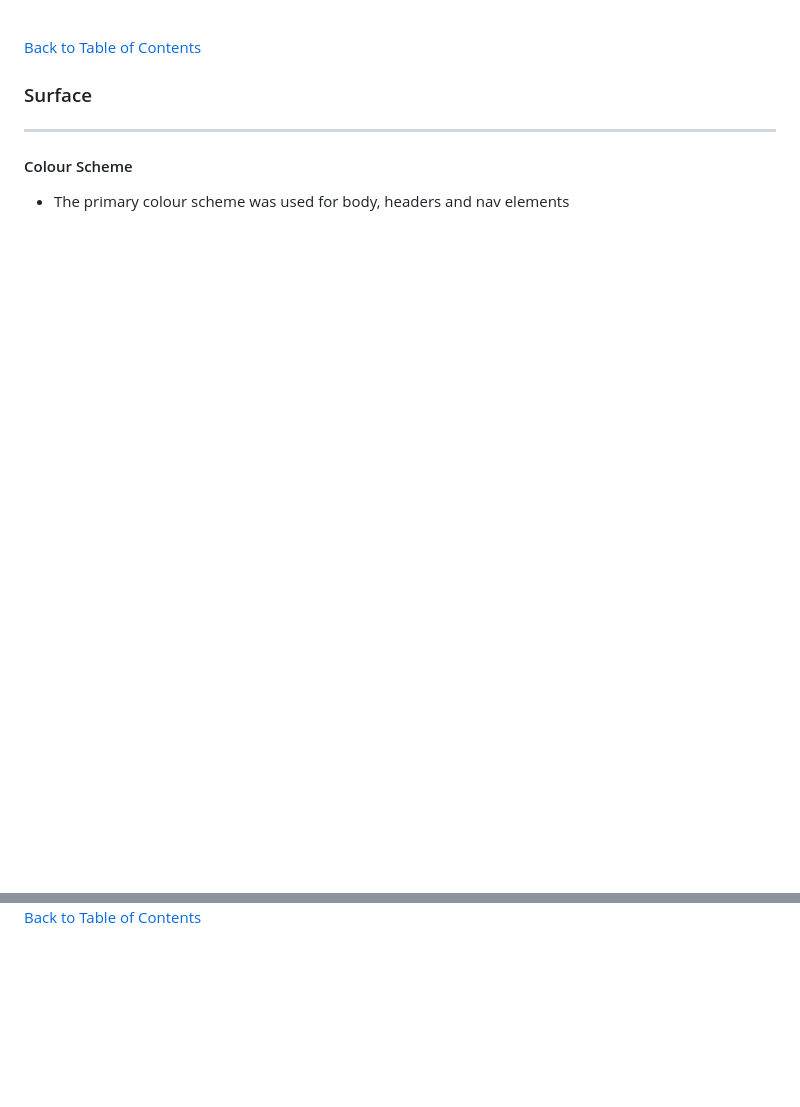
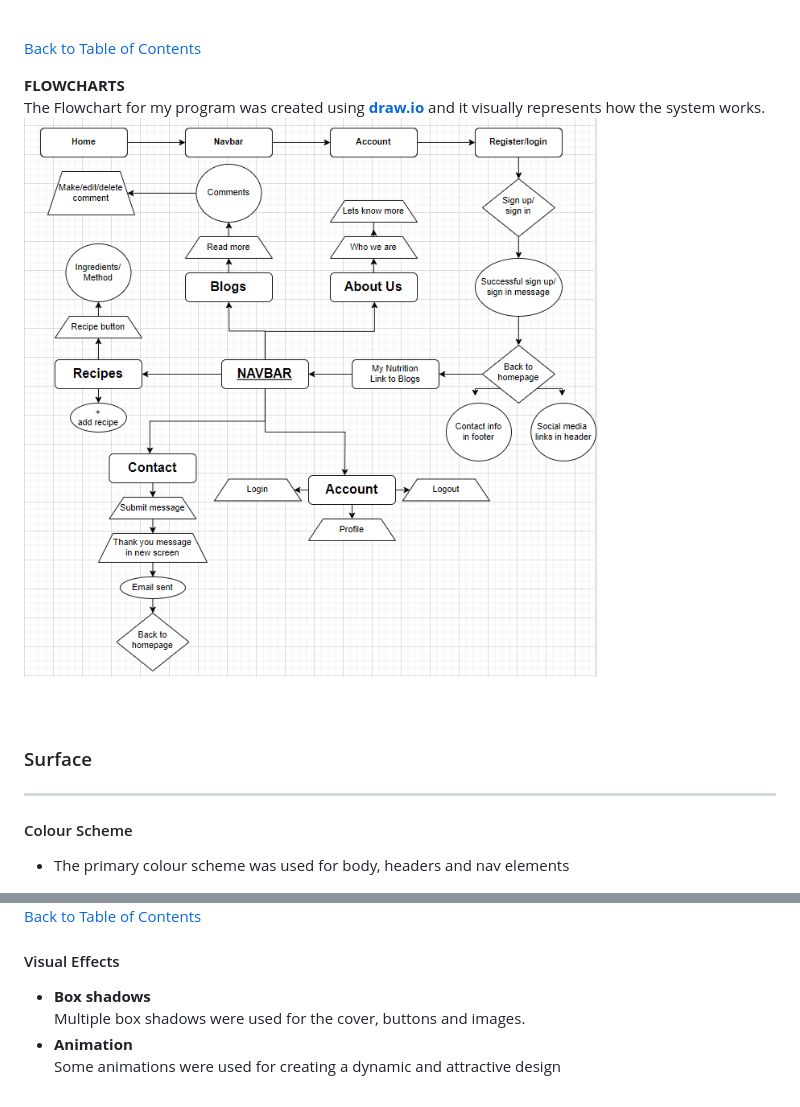
Before and after one commit to hughes84/my-blog-pp4, a Markdown page: README.md, 2 parts joined by grey strips. GitHub-like rendering; pictures changed too: docs/readme-images/flowchart.png (added); blank space fills up the shorter version.

Commit message:
Add flowchart to readme

```diff
--- a/README.md
+++ b/README.md
@@ -131,6 +131,11 @@ The wireframes for mobile were created with [Miro]() tool and can be viewed belo
 
 [Back to Table of Contents](#table-of-contents)
 
+**FLOWCHARTS**<br>
+The Flowchart for my program was created using <b>[draw.io](https://app.diagrams.net/)</b> and it visually represents how the system works.<br>
+<img src="docs/readme-images/flowchart.png"><br>
+<br><br>
+
 ### Surface<hr>
 #### Colour Scheme
 * The primary colour scheme was used for body, headers and nav elements<br>
@@ -148,3 +153,9 @@ The wireframes for mobile were created with [Miro]() tool and can be viewed belo
 <img src="docs/readme-images/secondary-lightblue.png" width="30%">
 
 [Back to Table of Contents](#table-of-contents)
+
+#### Visual Effects
+* **Box shadows** <br>
+Multiple box shadows were used for the cover, buttons and images. <br>
+* **Animation**<br>
+Some animations were used for creating a dynamic and attractive design
```
